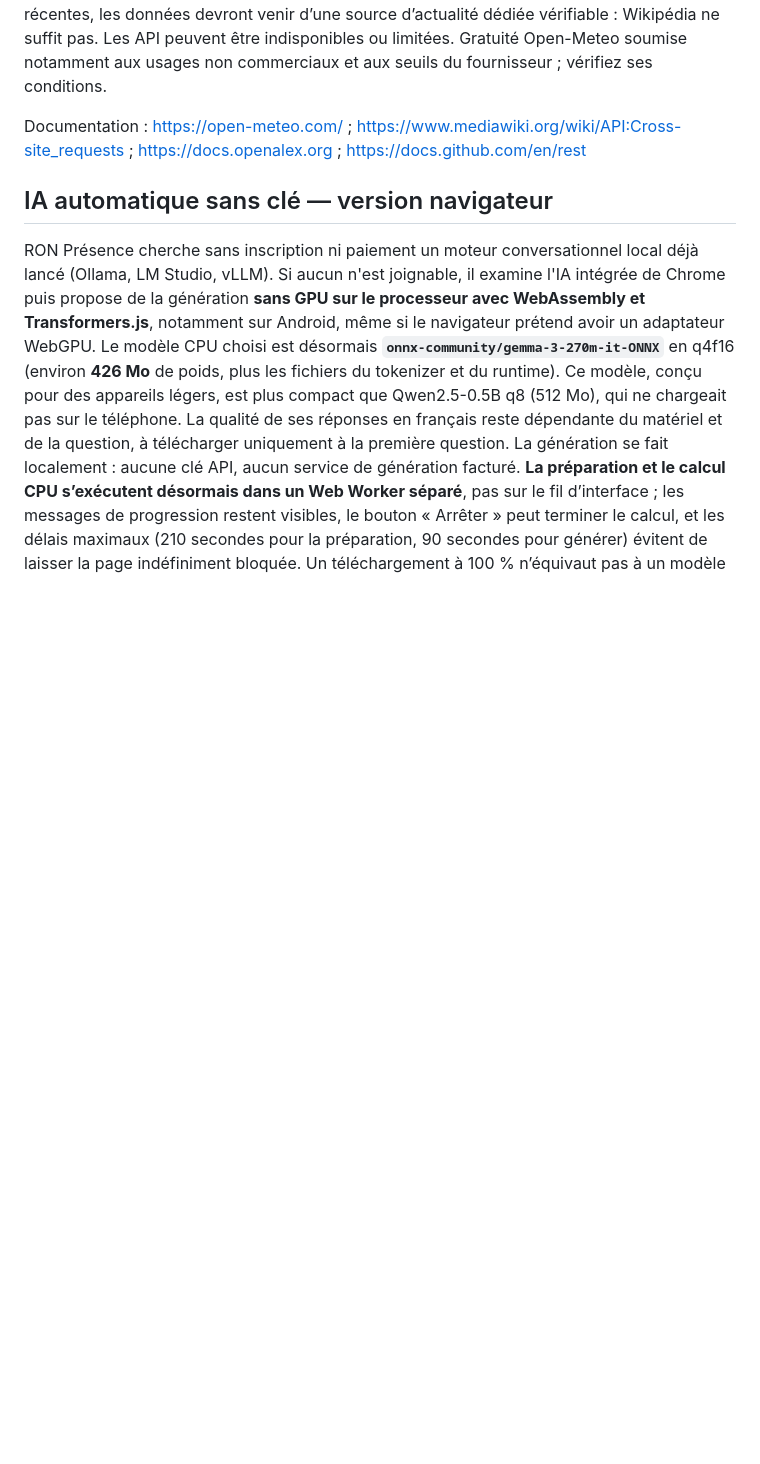
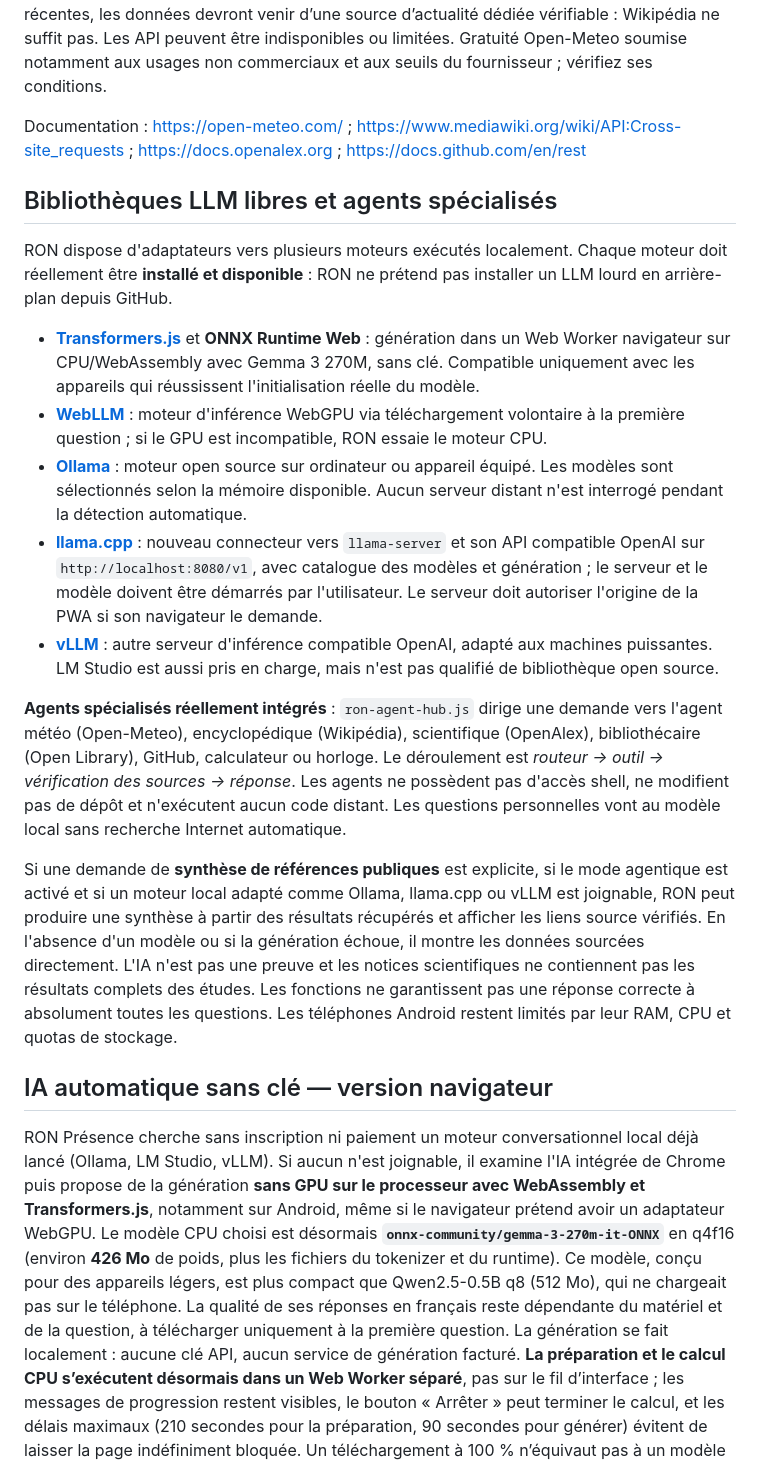
Before and after one commit to Nikoju1977/Ron-, a Markdown page: README-RON-PRESENCE.md, the part around the change. Rendered like a GitHub page; blank space fills up the shorter version.

Commit message:
Document actual connected open-source LLM runtimes and constrained, source-verifying specialized agents

```diff
--- a/README-RON-PRESENCE.md
+++ b/README-RON-PRESENCE.md
@@ -49,6 +49,20 @@ RON répond directement aux demandes explicites de **météo aujourd’hui/demai
 Le nouvel espace **Savoirs et connecteurs → Rechercher en ligne** permet de faire ces recherches sans les ajouter automatiquement à la bibliothèque personnelle. Seul le terme recherché (ou la ville / des coordonnées après autorisation pour la météo) est transmis au fournisseur concerné. Aucun carnet, historique de conversation ou fichier personnel n'est transmis aux connecteurs Internet. Les endpoints sont limités à des hôtes publics déterminés, aucun proxy arbitraire ni clé API, et aucun téléchargement de modèle n'est nécessaire pour ces réponses. Cette approche **n’est pas un moteur de recherche universel** et ne garantit pas la lecture de toutes les pages du Web (restrictions CORS, API et quotas). Pour les actualités récentes, les données devront venir d’une source d’actualité dédiée vérifiable : Wikipédia ne suffit pas. Les API peuvent être indisponibles ou limitées. Gratuité Open-Meteo soumise notamment aux usages non commerciaux et aux seuils du fournisseur ; vérifiez ses conditions.
 
 Documentation : https://open-meteo.com/ ; https://www.mediawiki.org/wiki/API:Cross-site_requests ; https://docs.openalex.org ; https://docs.github.com/en/rest
+
+## Bibliothèques LLM libres et agents spécialisés
+
+RON dispose d'adaptateurs vers plusieurs moteurs exécutés localement. Chaque moteur doit réellement être **installé et disponible** : RON ne prétend pas installer un LLM lourd en arrière-plan depuis GitHub.
+
+- **[Transformers.js](https://github.com/huggingface/transformers.js)** et **ONNX Runtime Web** : génération dans un Web Worker navigateur sur CPU/WebAssembly avec Gemma 3 270M, sans clé. Compatible uniquement avec les appareils qui réussissent l'initialisation réelle du modèle.
+- **[WebLLM](https://github.com/mlc-ai/web-llm)** : moteur d'inférence WebGPU via téléchargement volontaire à la première question ; si le GPU est incompatible, RON essaie le moteur CPU.
+- **[Ollama](https://github.com/ollama/ollama)** : moteur open source sur ordinateur ou appareil équipé. Les modèles sont sélectionnés selon la mémoire disponible. Aucun serveur distant n'est interrogé pendant la détection automatique.
+- **[llama.cpp](https://github.com/ggml-org/llama.cpp)** : nouveau connecteur vers `llama-server` et son API compatible OpenAI sur `http://localhost:8080/v1`, avec catalogue des modèles et génération ; le serveur et le modèle doivent être démarrés par l'utilisateur. Le serveur doit autoriser l'origine de la PWA si son navigateur le demande.
+- **[vLLM](https://github.com/vllm-project/vllm)** : autre serveur d'inférence compatible OpenAI, adapté aux machines puissantes. LM Studio est aussi pris en charge, mais n'est pas qualifié de bibliothèque open source.
+
+**Agents spécialisés réellement intégrés** : `ron-agent-hub.js` dirige une demande vers l'agent météo (Open-Meteo), encyclopédique (Wikipédia), scientifique (OpenAlex), bibliothécaire (Open Library), GitHub, calculateur ou horloge. Le déroulement est *routeur → outil → vérification des sources → réponse*. Les agents ne possèdent pas d'accès shell, ne modifient pas de dépôt et n'exécutent aucun code distant. Les questions personnelles vont au modèle local sans recherche Internet automatique.
+
+Si une demande de **synthèse de références publiques** est explicite, si le mode agentique est activé et si un moteur local adapté comme Ollama, llama.cpp ou vLLM est joignable, RON peut produire une synthèse à partir des résultats récupérés et afficher les liens source vérifiés. En l'absence d'un modèle ou si la génération échoue, il montre les données sourcées directement. L'IA n'est pas une preuve et les notices scientifiques ne contiennent pas les résultats complets des études. Les fonctions ne garantissent pas une réponse correcte à absolument toutes les questions. Les téléphones Android restent limités par leur RAM, CPU et quotas de stockage.
 
 ## IA automatique sans clé — version navigateur
 
```
